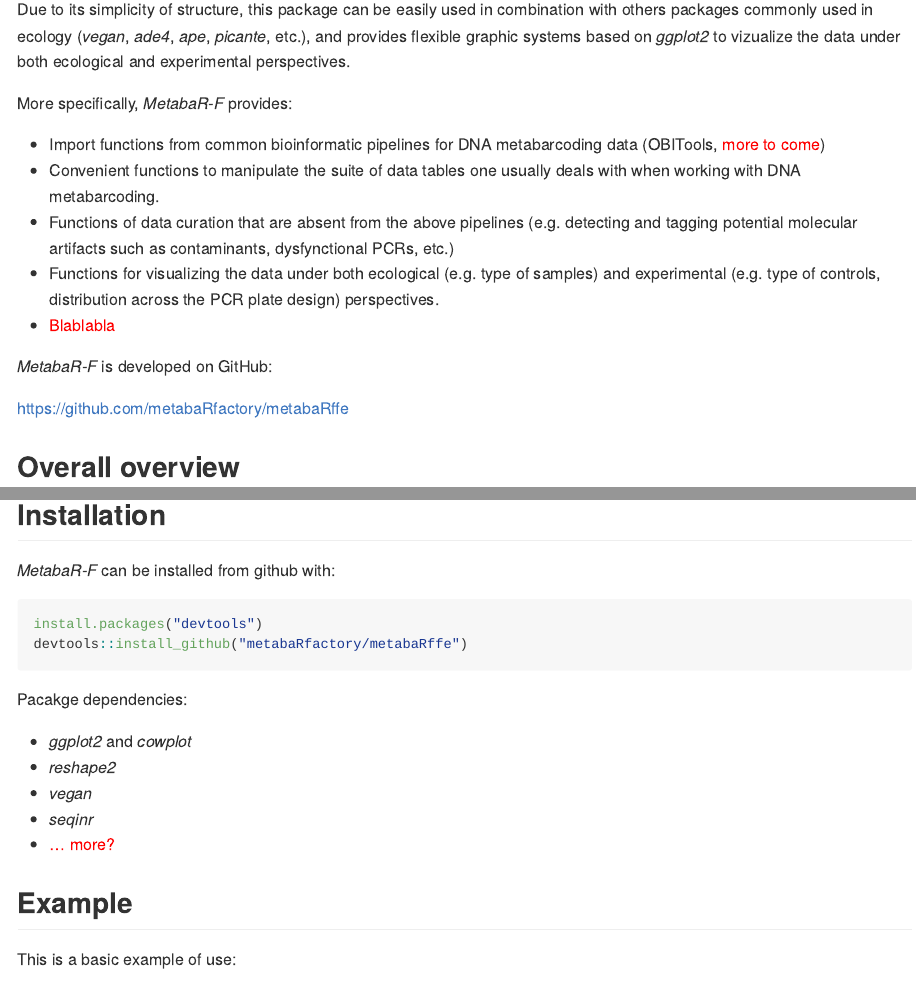
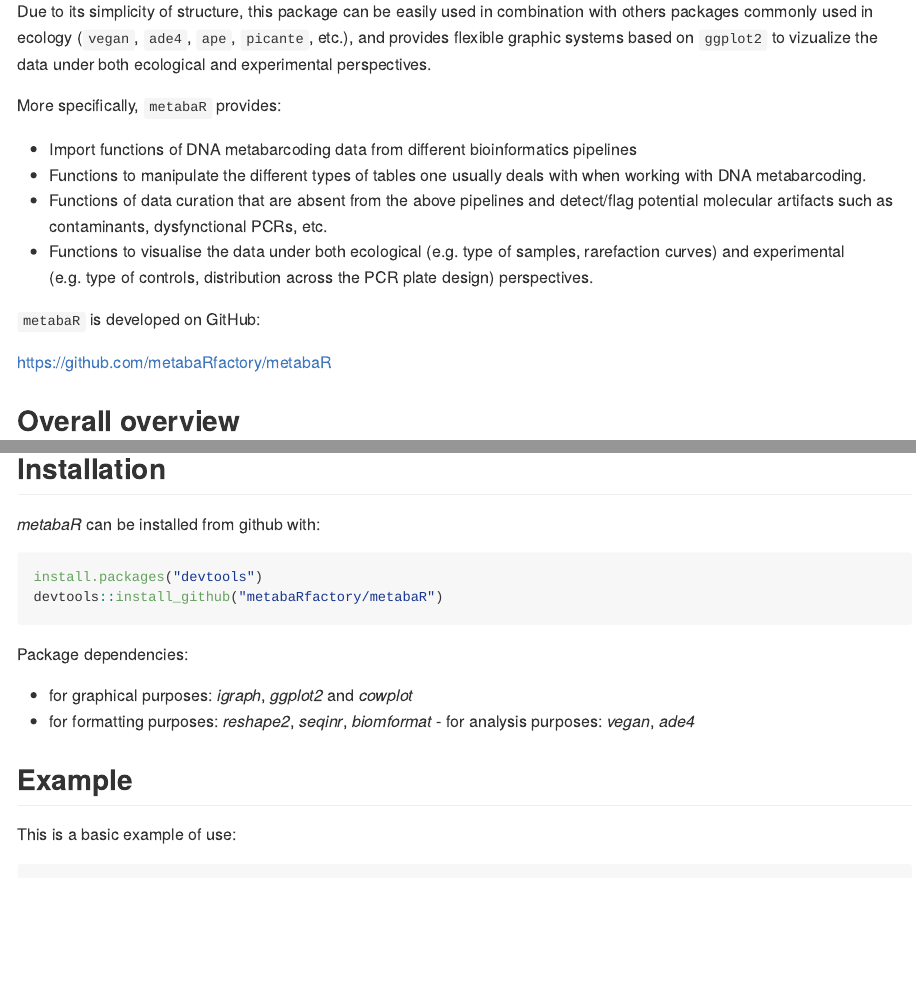
Before and after one commit to metabaRfactory/metabaR, an R Markdown document (README.Rmd): the page in a window 1100 px wide, from 180 px down before the commit and from 280 px down after it, so that both start at the same text, and a second part further down, joined at a grey line. Rendered offline with R 4.5, knitr and Pandoc, with nearby package versions; some code elsewhere in the file could not run offline.

Commit message:
updated README github page

````diff
--- a/README.Rmd
+++ b/README.Rmd
@@ -18,17 +18,16 @@ knitr::opts_chunk$set(
 
-Due to its simplicity of structure, this package can be easily used in combination with others \R packages commonly used in ecology (*vegan*, *ade4*, *ape*, *picante*, etc.), and provides flexible graphic systems based on *ggplot2* to vizualize the data under both ecological and experimental perspectives.
+Due to its simplicity of structure, this package can be easily used in combination with others \R packages commonly used in ecology (`vegan`, `ade4`, `ape`, `picante`, etc.), and provides flexible graphic systems based on `ggplot2` to vizualize the data under both ecological and experimental perspectives.
 
-More specifically, *MetabaR-F* provides:
+More specifically, `metabaR` provides:
 
--   Import functions from common bioinformatic pipelines for DNA metabarcoding data (OBITools, <span style="color:red">more to come</span>)
--   Convenient functions to manipulate the suite of data tables one usually deals with when working with DNA metabarcoding.
--   Functions of data curation that are absent from the above pipelines (e.g. detecting and tagging potential molecular artifacts such as contaminants, dysfynctional PCRs, etc.)
--   Functions for visualizing the data under both ecological (e.g. type of samples) and experimental (e.g. type of controls, distribution across the PCR plate design) perspectives.
--   <span style="color:red">Blablabla</span>
+-   Import functions of DNA metabarcoding data from different bioinformatics pipelines
+-   Functions to manipulate the different types of tables one usually deals with when working with DNA metabarcoding.
+-   Functions of data curation that are absent from the above pipelines and detect/flag potential molecular artifacts such as contaminants, dysfynctional PCRs, etc.
+-   Functions to visualise the data under both ecological (e.g. type of samples, rarefaction curves) and experimental (e.g. type of controls, distribution across the PCR plate design) perspectives.
 
-*MetabaR-F* is developed on GitHub:
+`metabaR` is developed on GitHub:
 
-https://github.com/metabaRfactory/metabaRffe
+https://github.com/metabaRfactory/metabaR
 
 ## Overall overview
 
@@ -37,3 +36,4 @@ https://github.com/metabaRfactory/metabaRffe
 
 ## Installation
 
+*metabaR* can be installed from github with:
@@ -41,15 +40,13 @@ https://github.com/metabaRfactory/metabaRffe
 
 ```{r gh-installation, eval = FALSE}
 install.packages("devtools")
-devtools::install_github("metabaRfactory/metabaRffe")
+devtools::install_github("metabaRfactory/metabaR")
 ```
 
-Pacakge dependencies:
-- *ggplot2* and *cowplot*
-- *reshape2*
-- *vegan*
-- *seqinr*
-- <span style="color:red">... more?</span>
+Package dependencies:
+- for graphical purposes: *igraph*, *ggplot2* and *cowplot*
+- for formatting purposes: *reshape2*, *seqinr*, *biomformat*
+- for analysis purposes: *vegan*, *ade4*
 
 ## Example
 
````
Also changed, not shown: README.Rmd (9 more changed lines).
